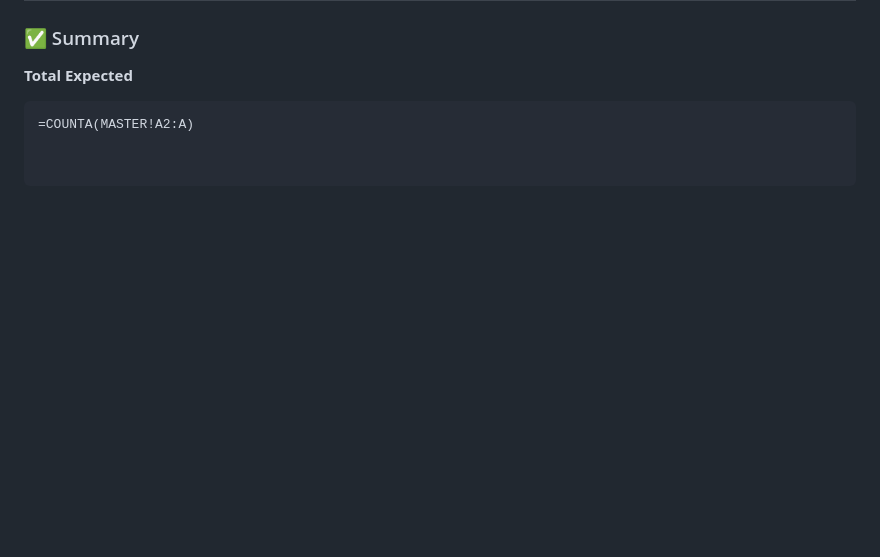
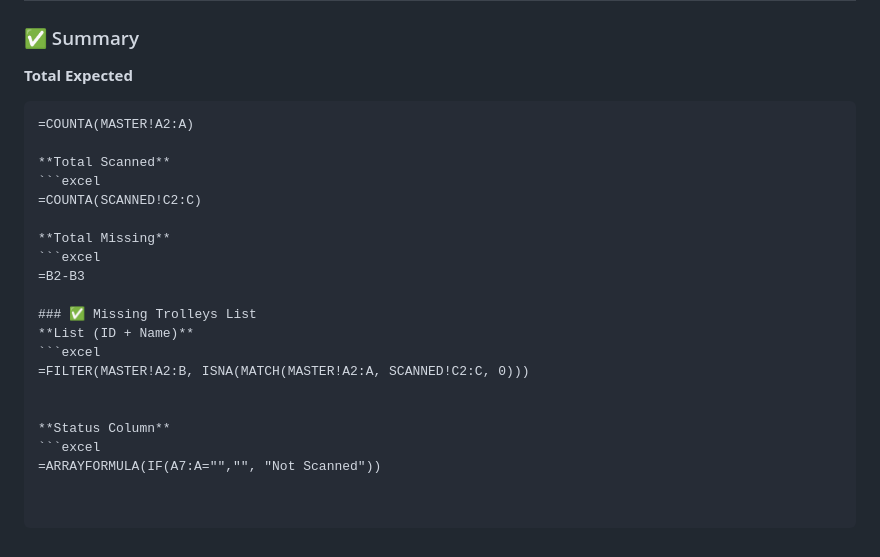
Before and after one commit to Yash-Aparajit/Trolley-Physical-Inventory-Verification-PIV-, a Markdown page: README.md, the part around the change. GitHub-like rendering; blank space fills up the shorter version.

````diff
--- a/README.md
+++ b/README.md
@@ -126,3 +126,21 @@ Paste the project code.
 **Total Expected**
 ```excel
 =COUNTA(MASTER!A2:A)
+
+**Total Scanned**
+```excel
+=COUNTA(SCANNED!C2:C)
+
+**Total Missing**
+```excel
+=B2-B3
+
+### ✅ Missing Trolleys List
+**List (ID + Name)**
+```excel
+=FILTER(MASTER!A2:B, ISNA(MATCH(MASTER!A2:A, SCANNED!C2:C, 0)))
+
+
+**Status Column**
+```excel
+=ARRAYFORMULA(IF(A7:A="","", "Not Scanned"))
````
